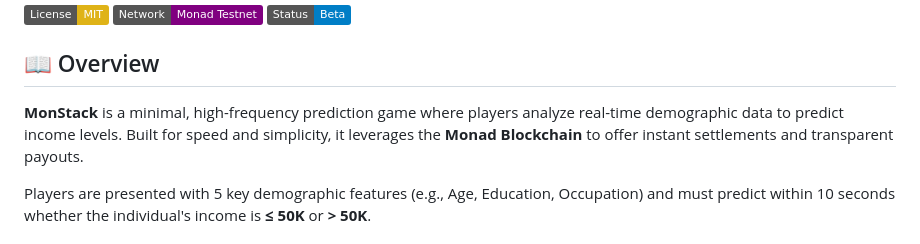
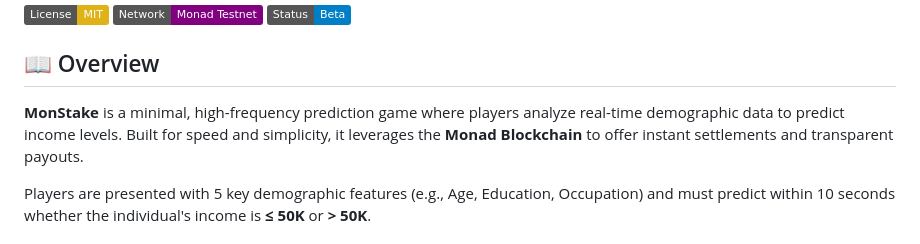
Before and after one commit to Earthagrawal/Stake, a Markdown page: README.md, the part around the change. Drawn GitHub-style; badges without logos.

```diff
--- a/README.md
+++ b/README.md
@@ -9,7 +9,7 @@
 
 ## 📖 Overview
 
-**MonStack** is a minimal, high-frequency prediction game where players analyze real-time demographic data to predict income levels. Built for speed and simplicity, it leverages the **Monad Blockchain** to offer instant settlements and transparent payouts.
+**MonStake** is a minimal, high-frequency prediction game where players analyze real-time demographic data to predict income levels. Built for speed and simplicity, it leverages the **Monad Blockchain** to offer instant settlements and transparent payouts.
 
 Players are presented with 5 key demographic features (e.g., Age, Education, Occupation) and must predict within 10 seconds whether the individual's income is **≤ 50K** or **> 50K**.
 
```
